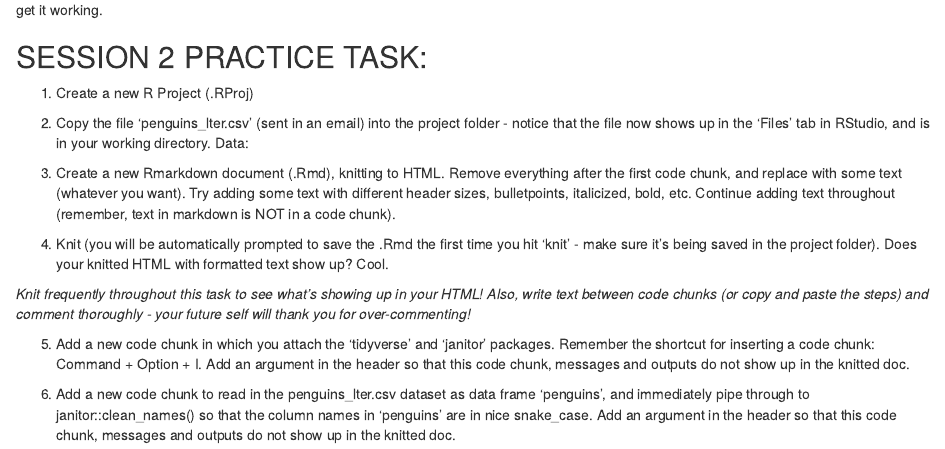
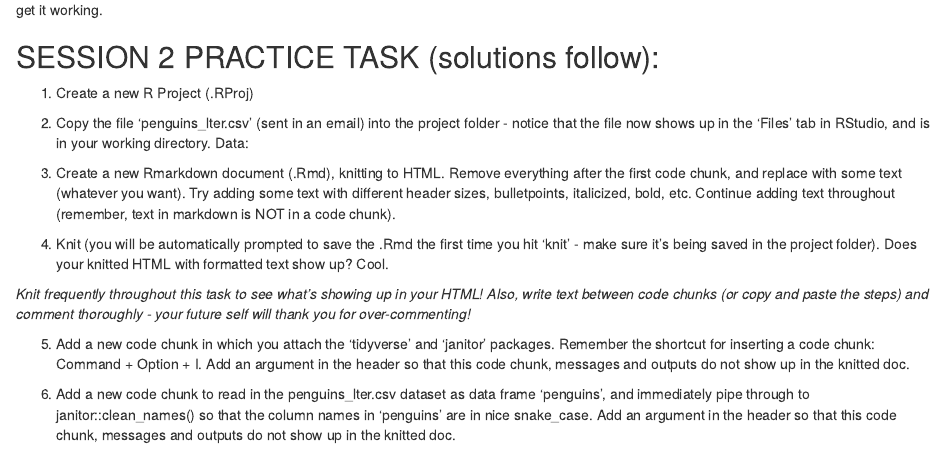
Before and after one commit to allisonhorst/bren-alumni-r-workshop-2019, an R Markdown document (session_2/session_2_key.Rmd): the page in a window 1100 px wide, from 5400 px down. Rendered offline with R 4.5, knitr and Pandoc, with nearby package versions; some code elsewhere in the file could not run offline; column names are cleaned by a stand-in for the janitor package.

```diff
--- a/session_2/session_2_key.Rmd
+++ b/session_2/session_2_key.Rmd
@@ -304,7 +304,7 @@
 
 And if you have colleagues working in Word, you can knit there too! PDF looks nice, but you might need to install another package (like TinyTeX) to get it working.
 
-## SESSION 2 PRACTICE TASK:
+## SESSION 2 PRACTICE TASK (solutions follow):
 
 1. Create a new R Project (.RProj)
 
```
Also changed, not shown: session_1/session_1_key.R (+24 -0 lines).
